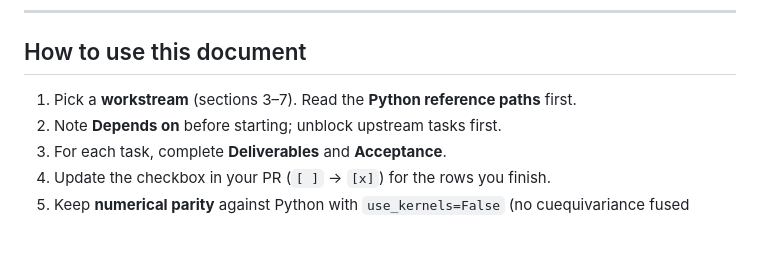
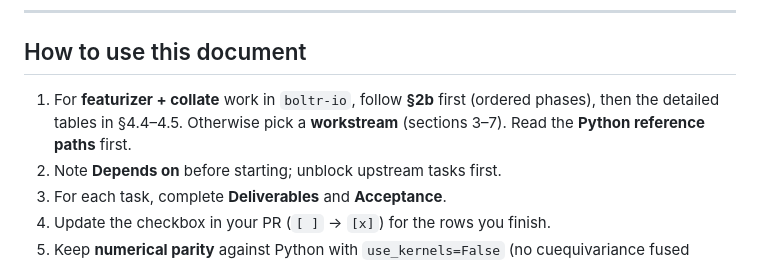
Before and after one commit to SampleBias/Boltr, a Markdown page: TODO.md, the part around the change. GitHub-like rendering; blank space fills up the shorter version.

```diff
--- a/TODO.md
+++ b/TODO.md
@@ -8,7 +8,7 @@ This file is the **master implementation checklist** for parity with upstream Bo
 
 ## How to use this document
 
-1. Pick a **workstream** (sections 3–7). Read the **Python reference paths** first.
+1. For **featurizer + collate** work in `boltr-io`, follow **§2b** first (ordered phases), then the detailed tables in §4.4–4.5. Otherwise pick a **workstream** (sections 3–7). Read the **Python reference paths** first.
 2. Note **Depends on** before starting; unblock upstream tasks first.
 3. For each task, complete **Deliverables** and **Acceptance**.
 4. Update the checkbox in your PR (`[ ]` → `[x]`) for the rows you finish.
```
Also changed, not shown: tasks/todo.md (+11 -9 lines).
